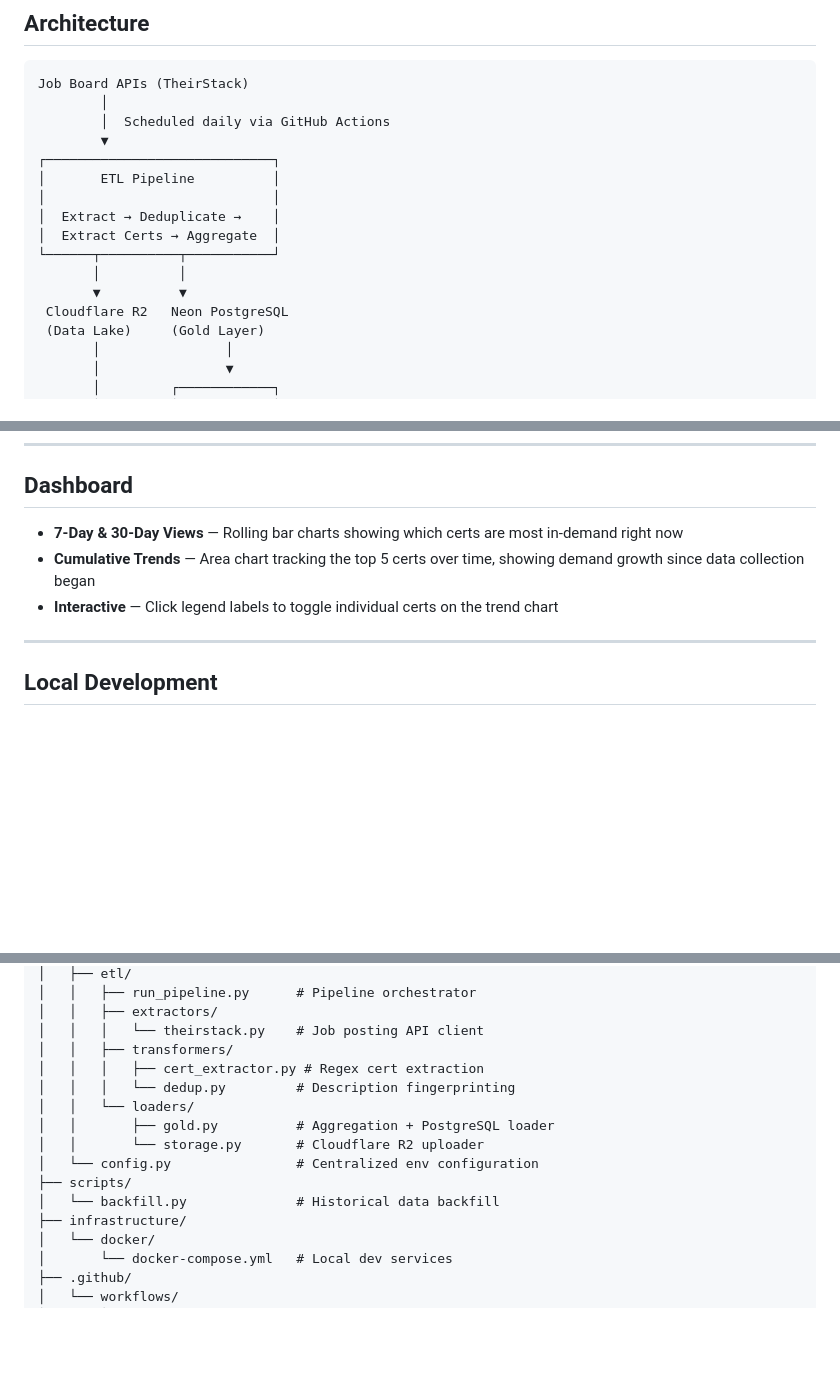
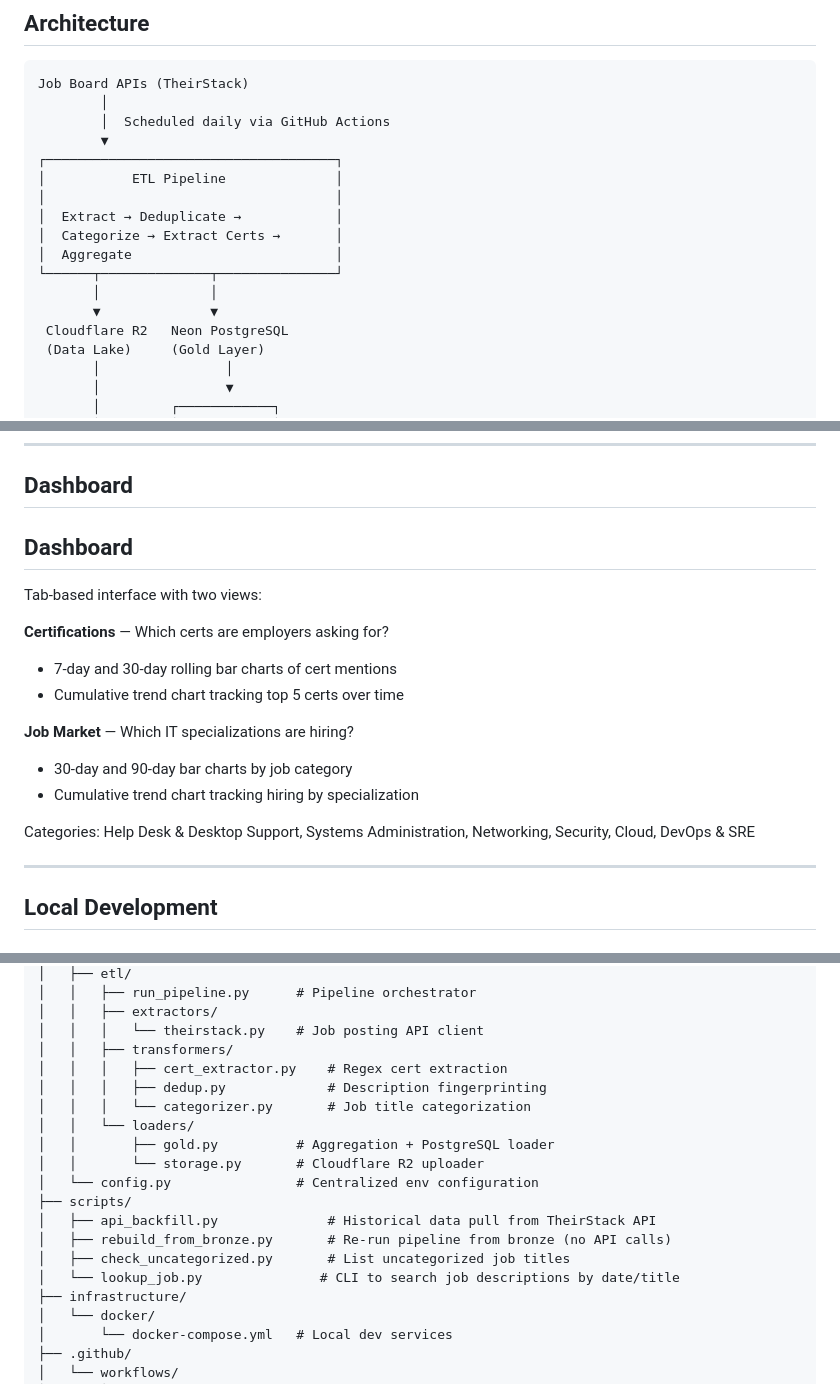
Before and after one commit to tbrennan339/kc-cert-tracker, a Markdown page: README.md, 3 parts joined by grey strips. Rendered like a GitHub page; blank space fills up the shorter version.

Commit message:
chore: update README

```diff
--- a/README.md
+++ b/README.md
@@ -16,14 +16,15 @@ Job Board APIs (TheirStack)
         │
         │  Scheduled daily via GitHub Actions
         ▼
-┌─────────────────────────────┐
-│       ETL Pipeline          │
-│                             │
-│  Extract → Deduplicate →    │
-│  Extract Certs → Aggregate  │
-└──────┬──────────┬───────────┘
-       │          │
-       ▼          ▼
+┌─────────────────────────────────────┐
+│           ETL Pipeline              │
+│                                     │
+│  Extract → Deduplicate →            │
+│  Categorize → Extract Certs →       │
+│  Aggregate                          │
+└──────┬──────────────┬───────────────┘
+       │              │
+       ▼              ▼
  Cloudflare R2   Neon PostgreSQL
  (Data Lake)     (Gold Layer)
        │                │
@@ -84,9 +85,19 @@ Regex pattern matching against 80+ certifications across CompTIA, Cisco, ISC2, I
 
 ## Dashboard
 
-- **7-Day & 30-Day Views** — Rolling bar charts showing which certs are most in-demand right now
-- **Cumulative Trends** — Area chart tracking the top 5 certs over time, showing demand growth since data collection began
-- **Interactive** — Click legend labels to toggle individual certs on the trend chart
+## Dashboard
+
+Tab-based interface with two views:
+
+**Certifications** — Which certs are employers asking for?
+- 7-day and 30-day rolling bar charts of cert mentions
+- Cumulative trend chart tracking top 5 certs over time
+
+**Job Market** — Which IT specializations are hiring?
+- 30-day and 90-day bar charts by job category
+- Cumulative trend chart tracking hiring by specialization
+
+Categories: Help Desk & Desktop Support, Systems Administration, Networking, Security, Cloud, DevOps & SRE
 
 ---
 
@@ -150,14 +161,18 @@ kc-cert-tracker/
 │   │   ├── extractors/
 │   │   │   └── theirstack.py    # Job posting API client
 │   │   ├── transformers/
-│   │   │   ├── cert_extractor.py # Regex cert extraction
-│   │   │   └── dedup.py         # Description fingerprinting
+│   │   │   ├── cert_extractor.py    # Regex cert extraction
+│   │   │   ├── dedup.py             # Description fingerprinting
+│   │   │   └── categorizer.py       # Job title categorization
 │   │   └── loaders/
 │   │       ├── gold.py          # Aggregation + PostgreSQL loader
 │   │       └── storage.py       # Cloudflare R2 uploader
 │   └── config.py                # Centralized env configuration
 ├── scripts/
-│   └── backfill.py              # Historical data backfill
+│   ├── api_backfill.py              # Historical data pull from TheirStack API
+│   ├── rebuild_from_bronze.py       # Re-run pipeline from bronze (no API calls)
+│   ├── check_uncategorized.py       # List uncategorized job titles
+│   └── lookup_job.py               # CLI to search job descriptions by date/title
 ├── infrastructure/
 │   └── docker/
 │       └── docker-compose.yml   # Local dev services
```
Also changed, not shown: other parts of README.md (+1 -1 lines).
